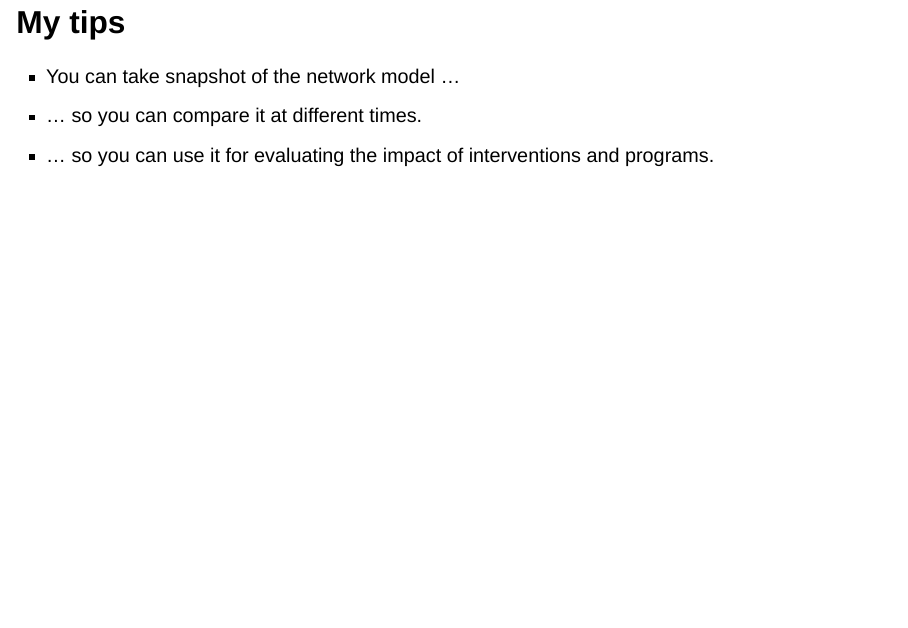
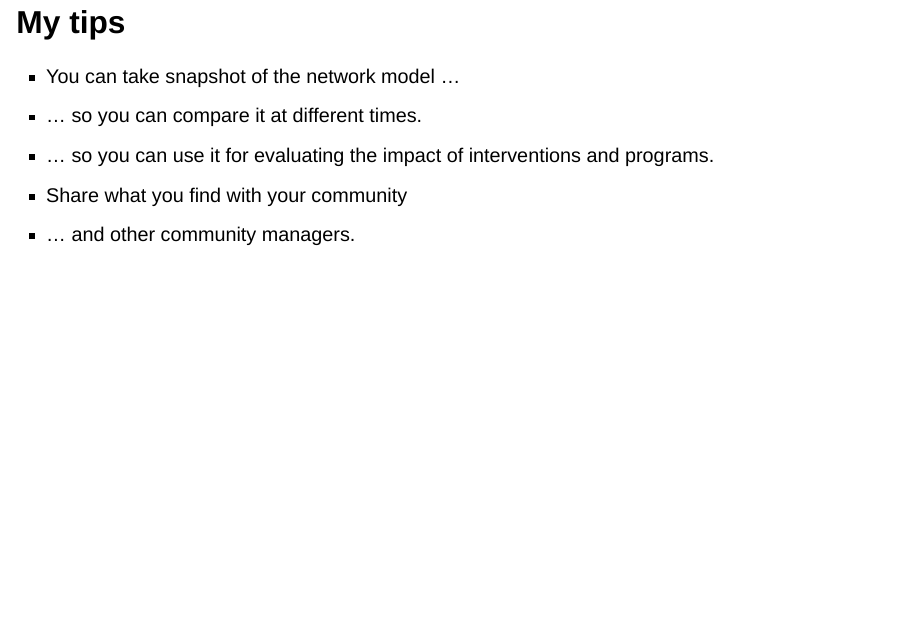
Before and after one commit to yabellini/CSVConfv7, a Quarto document (csvconv7.qmd): page 57 of 58. Rendered offline with R 4.5, knitr and Pandoc in place of Quarto, with nearby package versions; drawn as Slidy slides in place of the format the file asks for.

Commit message:
More changes

```diff
--- a/csvconv7.qmd
+++ b/csvconv7.qmd
@@ -527,14 +527,15 @@ __Top 10 contributors - Full Network__
 
 :::
 
-# My tips
+## My tips
 
 ::: {.incremental}
 
 * You can take snapshot of the network model ...
 * ... so you can compare it at different times.
 * ... so you can use it for evaluating the impact of interventions and programs.
-
+* Share what you find with your community
+* ... and other community managers.
 :::
 
 
```
Also changed, not shown: csvconv7.html, csvconv7.qmd (2 more changed lines).
